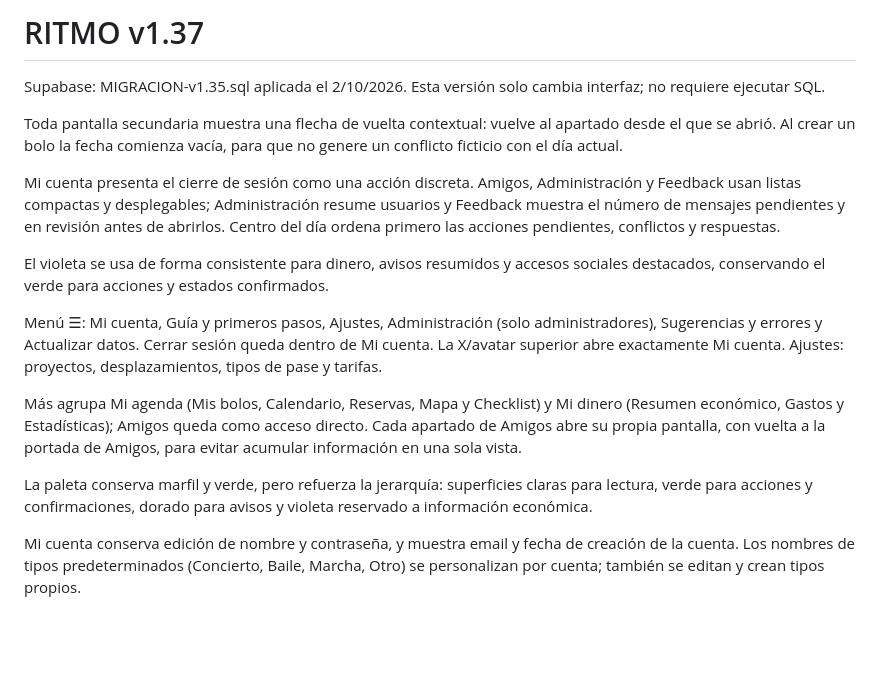
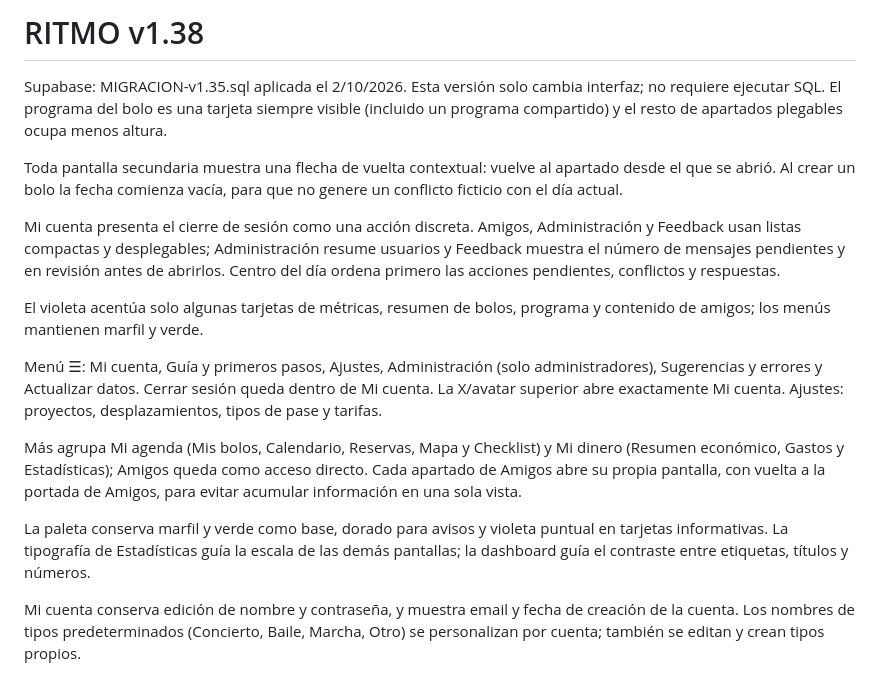
Before and after one commit to xabemo/ritmo, a Markdown page: README.md, the part around the change. GitHub-like rendering; blank space fills up the shorter version.

Commit message:
Documentar cambios de diseño de RITMO v1.38

```diff
--- a/README.md
+++ b/README.md
@@ -1,18 +1,18 @@
-# RITMO v1.37
+# RITMO v1.38
 
-Supabase: MIGRACION-v1.35.sql aplicada el 2/10/2026. Esta versión solo cambia interfaz; no requiere ejecutar SQL.
+Supabase: MIGRACION-v1.35.sql aplicada el 2/10/2026. Esta versión solo cambia interfaz; no requiere ejecutar SQL. El programa del bolo es una tarjeta siempre visible (incluido un programa compartido) y el resto de apartados plegables ocupa menos altura.
 
 Toda pantalla secundaria muestra una flecha de vuelta contextual: vuelve al apartado desde el que se abrió. Al crear un bolo la fecha comienza vacía, para que no genere un conflicto ficticio con el día actual.
 
 Mi cuenta presenta el cierre de sesión como una acción discreta. Amigos, Administración y Feedback usan listas compactas y desplegables; Administración resume usuarios y Feedback muestra el número de mensajes pendientes y en revisión antes de abrirlos. Centro del día ordena primero las acciones pendientes, conflictos y respuestas.
 
-El violeta se usa de forma consistente para dinero, avisos resumidos y accesos sociales destacados, conservando el verde para acciones y estados confirmados.
+El violeta acentúa solo algunas tarjetas de métricas, resumen de bolos, programa y contenido de amigos; los menús mantienen marfil y verde.
 
 Menú ☰: Mi cuenta, Guía y primeros pasos, Ajustes, Administración (solo administradores), Sugerencias y errores y Actualizar datos. Cerrar sesión queda dentro de Mi cuenta. La X/avatar superior abre exactamente Mi cuenta. Ajustes: proyectos, desplazamientos, tipos de pase y tarifas.
 
 Más agrupa Mi agenda (Mis bolos, Calendario, Reservas, Mapa y Checklist) y Mi dinero (Resumen económico, Gastos y Estadísticas); Amigos queda como acceso directo. Cada apartado de Amigos abre su propia pantalla, con vuelta a la portada de Amigos, para evitar acumular información en una sola vista.
 
-La paleta conserva marfil y verde, pero refuerza la jerarquía: superficies claras para lectura, verde para acciones y confirmaciones, dorado para avisos y violeta reservado a información económica.
+La paleta conserva marfil y verde como base, dorado para avisos y violeta puntual en tarjetas informativas. La tipografía de Estadísticas guía la escala de las demás pantallas; la dashboard guía el contraste entre etiquetas, títulos y números.
 
 Mi cuenta conserva edición de nombre y contraseña, y muestra email y fecha de creación de la cuenta. Los nombres de tipos predeterminados (Concierto, Baile, Marcha, Otro) se personalizan por cuenta; también se editan y crean tipos propios.
 
```
